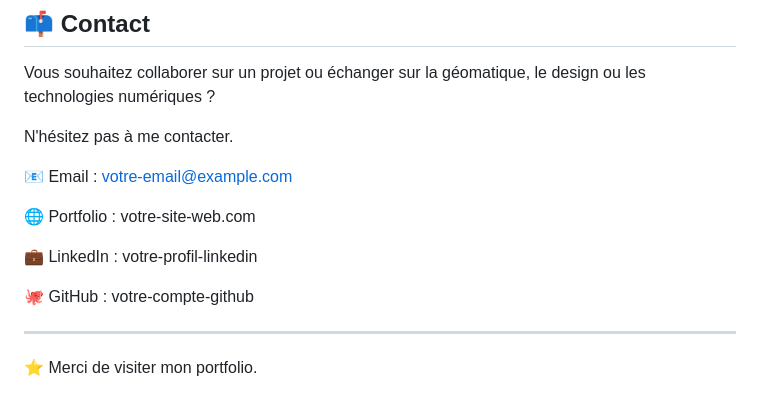
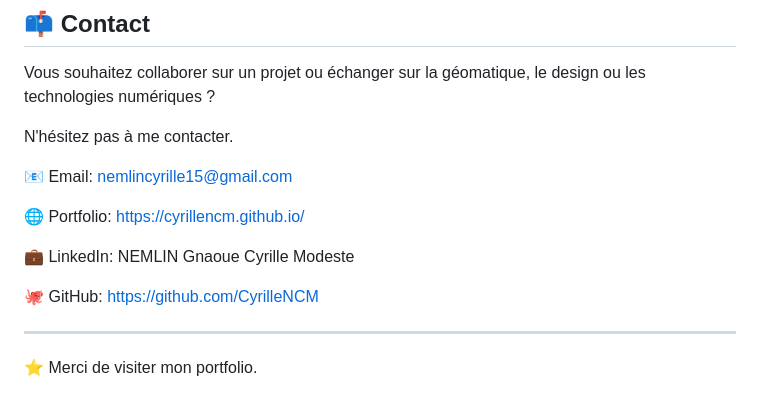
Before and after one commit to CyrilleNCM/CyrilleNCM.github.io, a Markdown page: README.md, the part around the change. Drawn GitHub-style.

Commit message:
Revise contact details and portfolio links
Updated contact information and links in README.

```diff
--- a/README.md
+++ b/README.md
@@ -167,13 +167,13 @@ Vous souhaitez collaborer sur un projet ou échanger sur la géomatique, le desi
 
 N'hésitez pas à me contacter.
 
-📧 Email : [votre-email@example.com](mailto:votre-email@example.com)
+📧 Email: nemlincyrille15@gmail.com
 
-🌐 Portfolio : votre-site-web.com
+🌐 Portfolio: https://cyrillencm.github.io/
 
-💼 LinkedIn : votre-profil-linkedin
+💼 LinkedIn: NEMLIN Gnaoue Cyrille Modeste
 
-🐙 GitHub : votre-compte-github
+🐙 GitHub: https://github.com/CyrilleNCM
 
 ---
 
```
